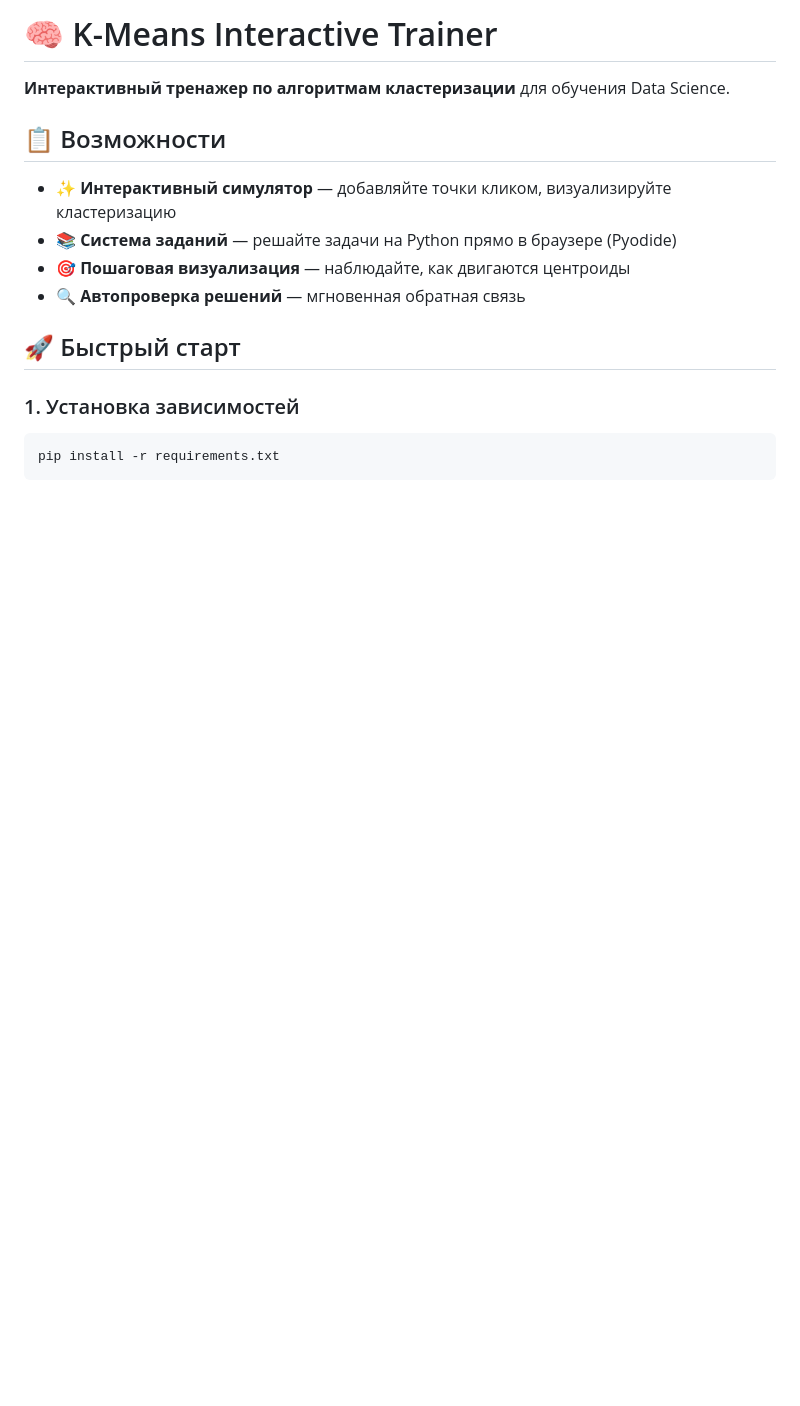
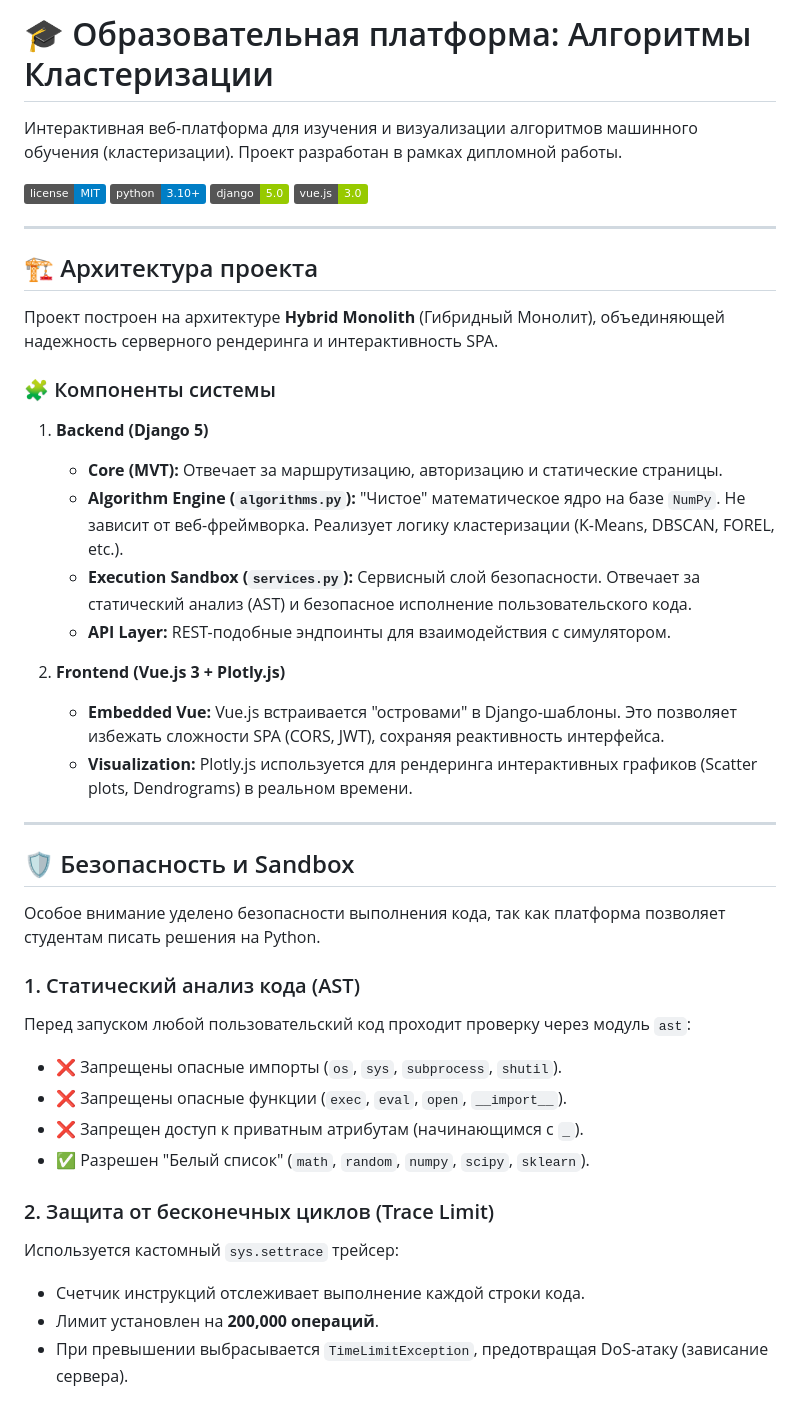
Before and after one commit to Arallez/diploma-clustering-app, a Markdown page: README.md, the part around one of its changes. Drawn GitHub-style; badges without logos; blank space fills up the shorter version.

Commit message:
docs: update README.md with comprehensive architecture and security details

````diff
--- a/README.md
+++ b/README.md
@@ -1,16 +1,46 @@
-# 🧠 K-Means Interactive Trainer
+# 🎓 Образовательная платформа: Алгоритмы Кластеризации
 
-**Интерактивный тренажер по алгоритмам кластеризации** для обучения Data Science.
+Интерактивная веб-платформа для изучения и визуализации алгоритмов машинного обучения (кластеризации). Проект разработан в рамках дипломной работы.
 
-## 📋 Возможности
+![License](https://img.shields.io/badge/license-MIT-blue.svg)
+![Python](https://img.shields.io/badge/python-3.10%2B-blue)
+![Django](https://img.shields.io/badge/django-5.0-green)
+![Vue.js](https://img.shields.io/badge/vue.js-3.0-green)
 
-- ✨ **Интерактивный симулятор** — добавляйте точки кликом, визуализируйте кластеризацию
-- 📚 **Система заданий** — решайте задачи на Python прямо в браузере (Pyodide)
-- 🎯 **Пошаговая визуализация** — наблюдайте, как двигаются центроиды
-- 🔍 **Автопроверка решений** — мгновенная обратная связь
+---
 
-## 🚀 Быстрый старт
+## 🏗 Архитектура проекта
 
-### 1. Установка зависимостей
-```bash
-pip install -r requirements.txt
+Проект построен на архитектуре **Hybrid Monolith** (Гибридный Монолит), объединяющей надежность серверного рендеринга и интерактивность SPA.
+
+### 🧩 Компоненты системы
+
+1.  **Backend (Django 5)**
+    *   **Core (MVT):** Отвечает за маршрутизацию, авторизацию и статические страницы.
+    *   **Algorithm Engine (`algorithms.py`):** "Чистое" математическое ядро на базе `NumPy`. Не зависит от веб-фреймворка. Реализует логику кластеризации (K-Means, DBSCAN, FOREL, etc.).
+    *   **Execution Sandbox (`services.py`):** Сервисный слой безопасности. Отвечает за статический анализ (AST) и безопасное исполнение пользовательского кода.
+    *   **API Layer:** REST-подобные эндпоинты для взаимодействия с симулятором.
+
+2.  **Frontend (Vue.js 3 + Plotly.js)**
+    *   **Embedded Vue:** Vue.js встраивается "островами" в Django-шаблоны. Это позволяет избежать сложности SPA (CORS, JWT), сохраняя реактивность интерфейса.
+    *   **Visualization:** Plotly.js используется для рендеринга интерактивных графиков (Scatter plots, Dendrograms) в реальном времени.
+
+---
+
+## 🛡️ Безопасность и Sandbox
+
+Особое внимание уделено безопасности выполнения кода, так как платформа позволяет студентам писать решения на Python.
+
+### 1. Статический анализ кода (AST)
+Перед запуском любой пользовательский код проходит проверку через модуль `ast`:
+*   ❌ Запрещены опасные импорты (`os`, `sys`, `subprocess`, `shutil`).
+*   ❌ Запрещены опасные функции (`exec`, `eval`, `open`, `__import__`).
+*   ❌ Запрещен доступ к приватным атрибутам (начинающимся с `_`).
+*   ✅ Разрешен "Белый список" (`math`, `random`, `numpy`, `scipy`, `sklearn`).
+
+### 2. Защита от бесконечных циклов (Trace Limit)
+Используется кастомный `sys.settrace` трейсер:
+*   Счетчик инструкций отслеживает выполнение каждой строки кода.
+*   Лимит установлен на **200,000 операций**.
+*   При превышении выбрасывается `TimeLimitException`, предотвращая DoS-атаку (зависание сервера).
+
````
Also changed, not shown: other parts of README.md (+82 -110 lines).
